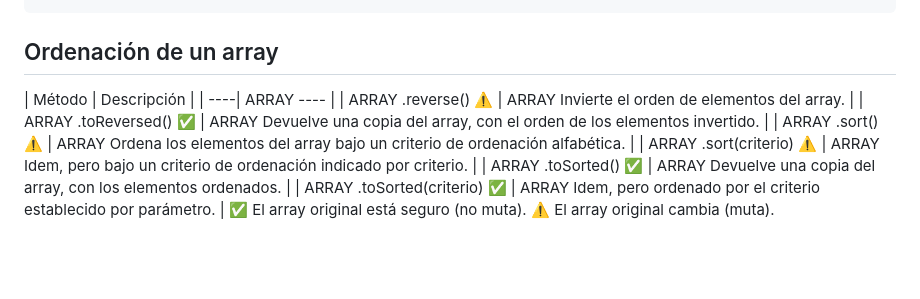
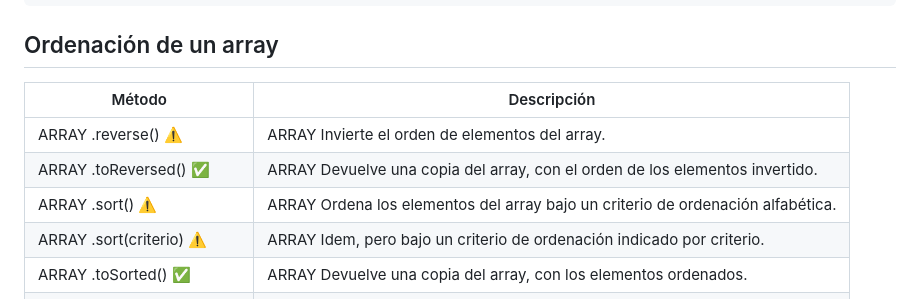
Before and after one commit to soniasalido/languages, a Markdown page: 01-javascript/102 data structures.md, the part around the change. GitHub-like rendering; blank space fills up the shorter version.

```diff
--- a/01-javascript/102 data structures.md
+++ b/01-javascript/102 data structures.md
@@ -1196,7 +1196,7 @@ array.some(element => {
 
 ## Ordenación de un array
 | Método |	Descripción |
-| ----| ARRAY ---- |
+| ----| ---- |
 | ARRAY .reverse() ⚠️	| ARRAY Invierte el orden de elementos del array. |
 | ARRAY .toReversed() ✅	| ARRAY Devuelve una copia del array, con el orden de los elementos invertido. |
 | ARRAY .sort() ⚠️	| ARRAY Ordena los elementos del array bajo un criterio de ordenación alfabética. |
```
